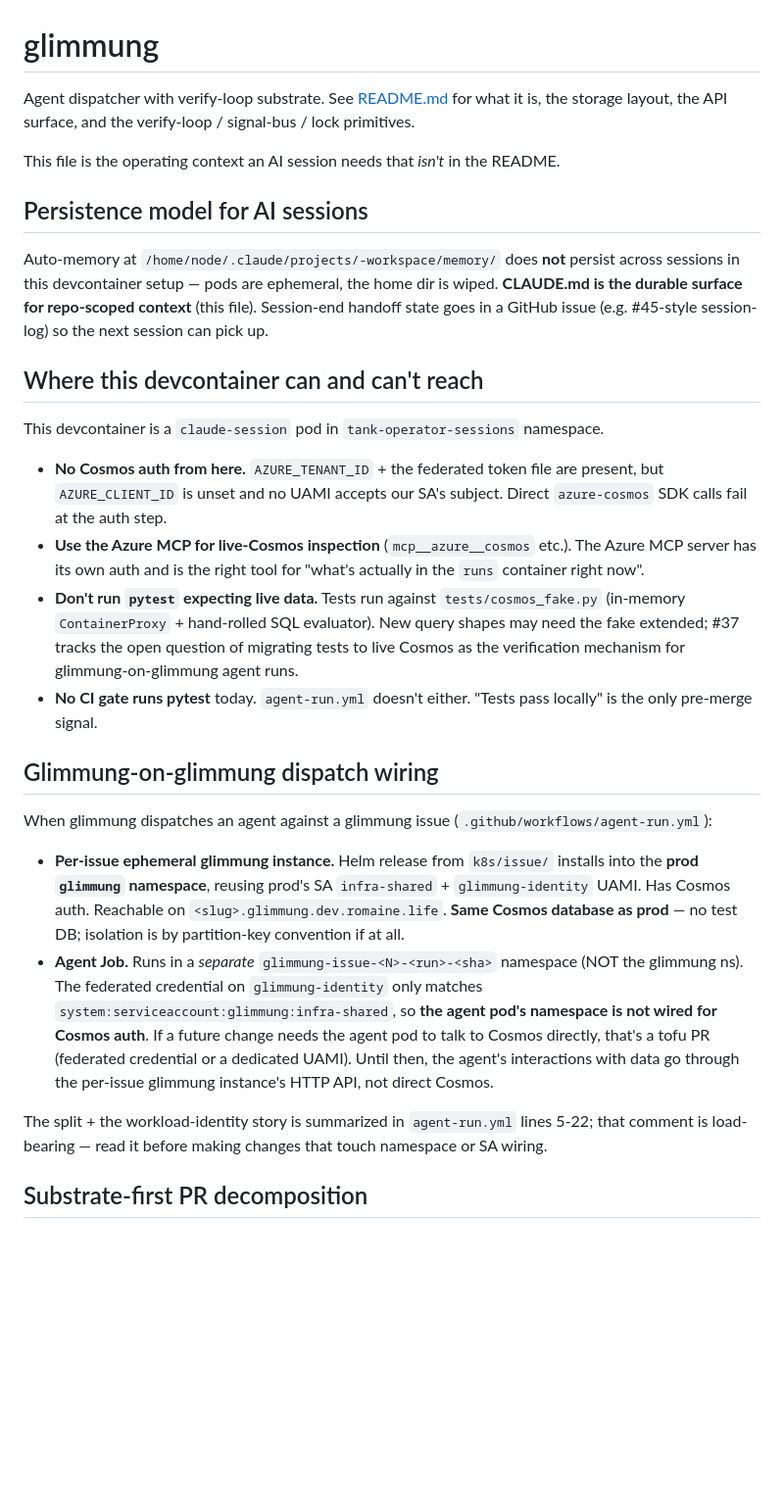
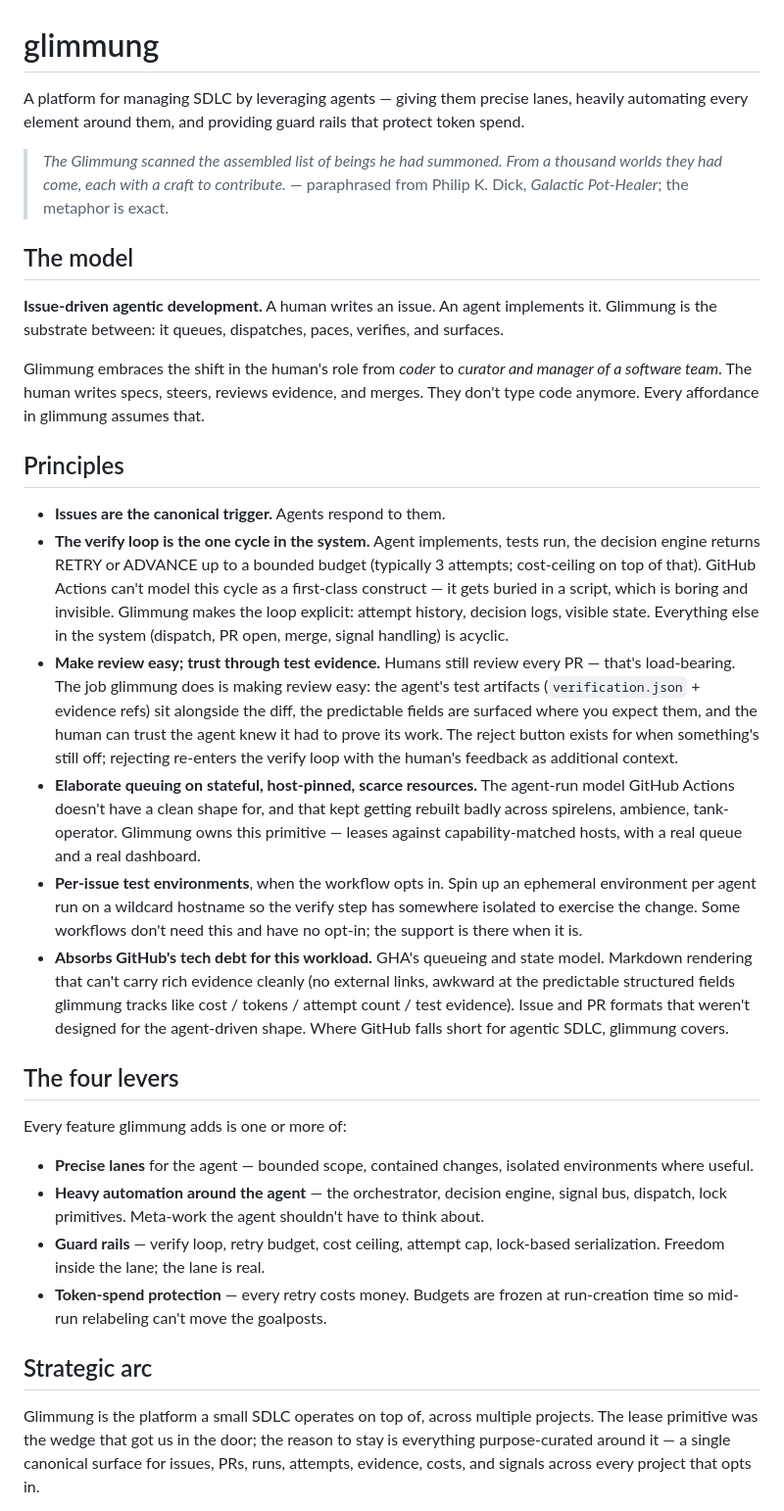
Before and after one commit to nelsong6/glimmung, a Markdown page: CLAUDE.md, the part around one of its changes. Shown at 98% size. GitHub-like rendering; blank space fills up the shorter version.

Commit message:
docs: rewrite CLAUDE.md as goals + strategic arc only
Removes operating-context / dev / architecture sections from the
first cut. CLAUDE.md now stands as the project's design and
strategic arc: human-as-manager + agent-as-implementer SDLC,
the four levers (lanes / automation / guardrails / token spend),
verify-loop as the one cycle in the system.

```diff
--- a/CLAUDE.md
+++ b/CLAUDE.md
@@ -1,30 +1,34 @@
 # glimmung
 
-Agent dispatcher with verify-loop substrate. See [README.md](README.md) for what it is, the storage layout, the API surface, and the verify-loop / signal-bus / lock primitives.
+A platform for managing SDLC by leveraging agents — giving them precise lanes, heavily automating every element around them, and providing guard rails that protect token spend.
 
-This file is the operating context an AI session needs that *isn't* in the README.
+> *The Glimmung scanned the assembled list of beings he had summoned. From a thousand worlds they had come, each with a craft to contribute.* — paraphrased from Philip K. Dick, *Galactic Pot-Healer*; the metaphor is exact.
 
-## Persistence model for AI sessions
+## The model
 
-Auto-memory at `/home/node/.claude/projects/-workspace/memory/` does **not** persist across sessions in this devcontainer setup — pods are ephemeral, the home dir is wiped. **CLAUDE.md is the durable surface for repo-scoped context** (this file). Session-end handoff state goes in a GitHub issue (e.g. #45-style session-log) so the next session can pick up.
+**Issue-driven agentic development.** A human writes an issue. An agent implements it. Glimmung is the substrate between: it queues, dispatches, paces, verifies, and surfaces.
 
-## Where this devcontainer can and can't reach
+Glimmung embraces the shift in the human's role from *coder* to *curator and manager of a software team*. The human writes specs, steers, reviews evidence, and merges. They don't type code anymore. Every affordance in glimmung assumes that.
 
-This devcontainer is a `claude-session` pod in `tank-operator-sessions` namespace.
+## Principles
 
-- **No Cosmos auth from here.** `AZURE_TENANT_ID` + the federated token file are present, but `AZURE_CLIENT_ID` is unset and no UAMI accepts our SA's subject. Direct `azure-cosmos` SDK calls fail at the auth step.
-- **Use the Azure MCP for live-Cosmos inspection** (`mcp__azure__cosmos` etc.). The Azure MCP server has its own auth and is the right tool for "what's actually in the `runs` container right now".
-- **Don't run `pytest` expecting live data.** Tests run against `tests/cosmos_fake.py` (in-memory `ContainerProxy` + hand-rolled SQL evaluator). New query shapes may need the fake extended; #37 tracks the open question of migrating tests to live Cosmos as the verification mechanism for glimmung-on-glimmung agent runs.
-- **No CI gate runs pytest** today. `agent-run.yml` doesn't either. "Tests pass locally" is the only pre-merge signal.
+- **Issues are the canonical trigger.** Agents respond to them.
+- **The verify loop is the one cycle in the system.** Agent implements, tests run, the decision engine returns RETRY or ADVANCE up to a bounded budget (typically 3 attempts; cost-ceiling on top of that). GitHub Actions can't model this cycle as a first-class construct — it gets buried in a script, which is boring and invisible. Glimmung makes the loop explicit: attempt history, decision logs, visible state. Everything else in the system (dispatch, PR open, merge, signal handling) is acyclic.
+- **Make review easy; trust through test evidence.** Humans still review every PR — that's load-bearing. The job glimmung does is making review easy: the agent's test artifacts (`verification.json` + evidence refs) sit alongside the diff, the predictable fields are surfaced where you expect them, and the human can trust the agent knew it had to prove its work. The reject button exists for when something's still off; rejecting re-enters the verify loop with the human's feedback as additional context.
+- **Elaborate queuing on stateful, host-pinned, scarce resources.** The agent-run model GitHub Actions doesn't have a clean shape for, and that kept getting rebuilt badly across spirelens, ambience, tank-operator. Glimmung owns this primitive — leases against capability-matched hosts, with a real queue and a real dashboard.
+- **Per-issue test environments**, when the workflow opts in. Spin up an ephemeral environment per agent run on a wildcard hostname so the verify step has somewhere isolated to exercise the change. Some workflows don't need this and have no opt-in; the support is there when it is.
+- **Absorbs GitHub's tech debt for this workload.** GHA's queueing and state model. Markdown rendering that can't carry rich evidence cleanly (no external links, awkward at the predictable structured fields glimmung tracks like cost / tokens / attempt count / test evidence). Issue and PR formats that weren't designed for the agent-driven shape. Where GitHub falls short for agentic SDLC, glimmung covers.
 
-## Glimmung-on-glimmung dispatch wiring
+## The four levers
 
-When glimmung dispatches an agent against a glimmung issue (`.github/workflows/agent-run.yml`):
+Every feature glimmung adds is one or more of:
 
-- **Per-issue ephemeral glimmung instance.** Helm release from `k8s/issue/` installs into the **prod `glimmung` namespace**, reusing prod's SA `infra-shared` + `glimmung-identity` UAMI. Has Cosmos auth. Reachable on `<slug>.glimmung.dev.romaine.life`. **Same Cosmos database as prod** — no test DB; isolation is by partition-key convention if at all.
-- **Agent Job.** Runs in a *separate* `glimmung-issue-<N>-<run>-<sha>` namespace (NOT the glimmung ns). The federated credential on `glimmung-identity` only matches `system:serviceaccount:glimmung:infra-shared`, so **the agent pod's namespace is not wired for Cosmos auth**. If a future change needs the agent pod to talk to Cosmos directly, that's a tofu PR (federated credential or a dedicated UAMI). Until then, the agent's interactions with data go through the per-issue glimmung instance's HTTP API, not direct Cosmos.
+- **Precise lanes** for the agent — bounded scope, contained changes, isolated environments where useful.
+- **Heavy automation around the agent** — the orchestrator, decision engine, signal bus, dispatch, lock primitives. Meta-work the agent shouldn't have to think about.
+- **Guard rails** — verify loop, retry budget, cost ceiling, attempt cap, lock-based serialization. Freedom inside the lane; the lane is real.
+- **Token-spend protection** — every retry costs money. Budgets are frozen at run-creation time so mid-run relabeling can't move the goalposts.
 
-The split + the workload-identity story is summarized in `agent-run.yml` lines 5-22; that comment is load-bearing — read it before making changes that touch namespace or SA wiring.
+## Strategic arc
 
-## Substrate-first PR decomposition
+Glimmung is the platform a small SDLC operates on top of, across multiple projects. The lease primitive was the wedge that got us in the door; the reason to stay is everything purpose-curated around it — a single canonical surface for issues, PRs, runs, attempts, evidence, costs, and signals across every project that opts in.
 
```
Also changed, not shown: other parts of CLAUDE.md (+1 -28 lines).
